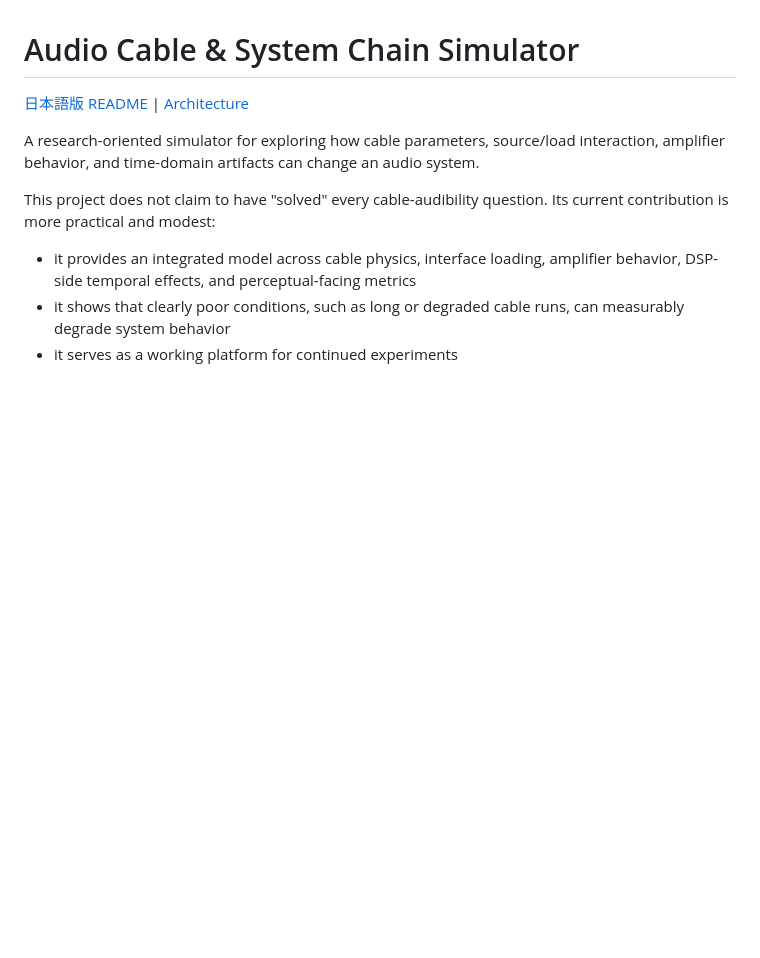
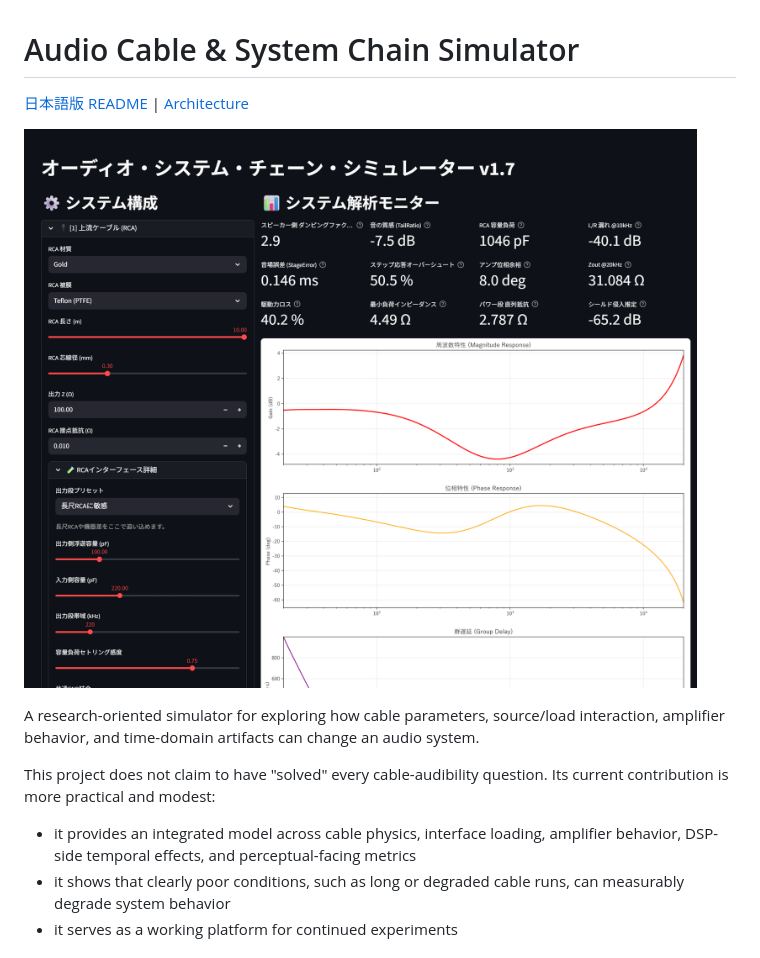
Before and after one commit to moe-charm/audio-chain-physics, a Markdown page: README.md, the part around the change. GitHub-like rendering; pictures changed too: docs/images/app-screenshot.png (added); blank space fills up the shorter version.

```diff
--- a/README.md
+++ b/README.md
@@ -1,6 +1,8 @@
 # Audio Cable & System Chain Simulator
 
 [日本語版 README](./README.ja.md) | [Architecture](./ARCHITECTURE.md)
+
+![App screenshot](./docs/images/app-screenshot.png)
 
 A research-oriented simulator for exploring how cable parameters, source/load
 interaction, amplifier behavior, and time-domain artifacts can change an audio
```
Also changed, not shown: README.ja.md (+2 -0 lines), 1 other file.
